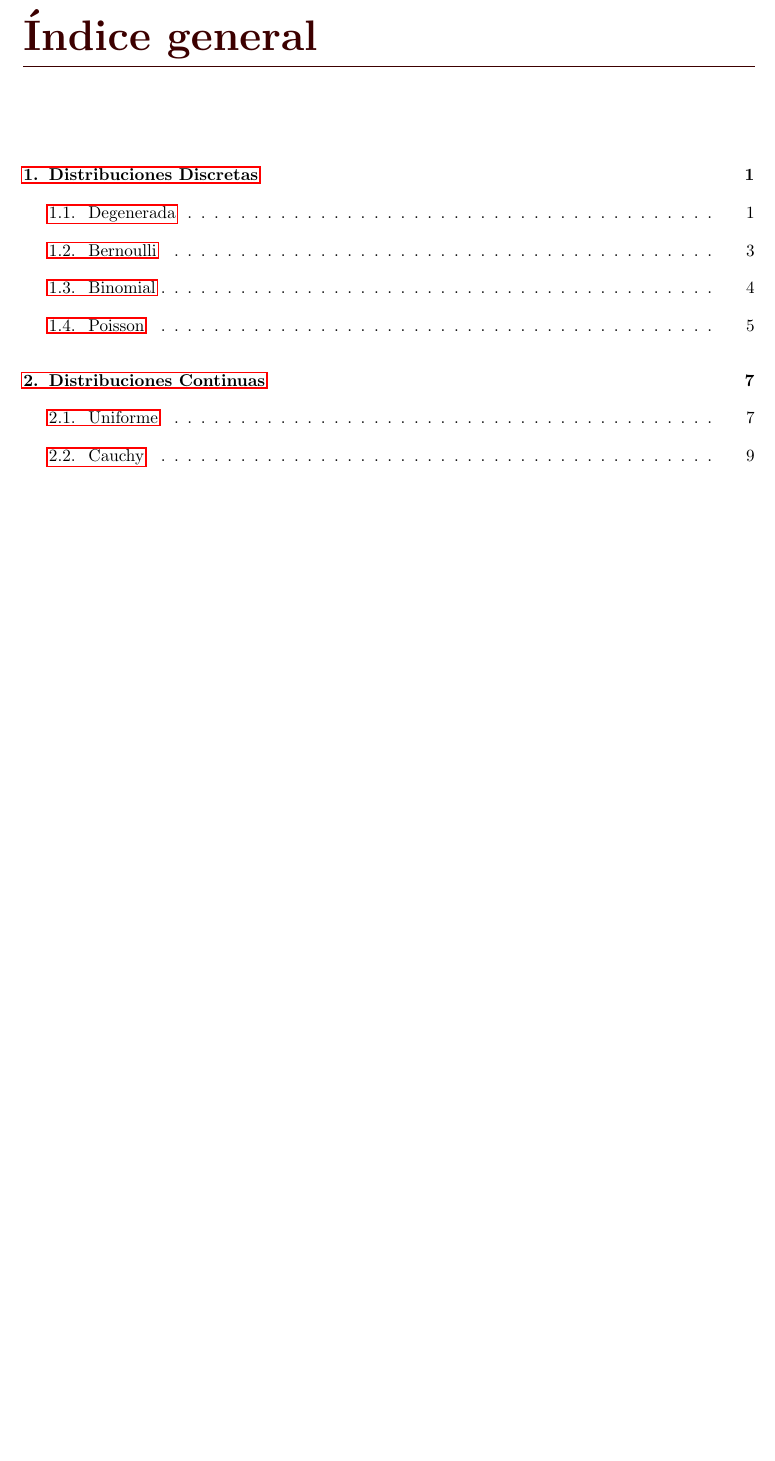
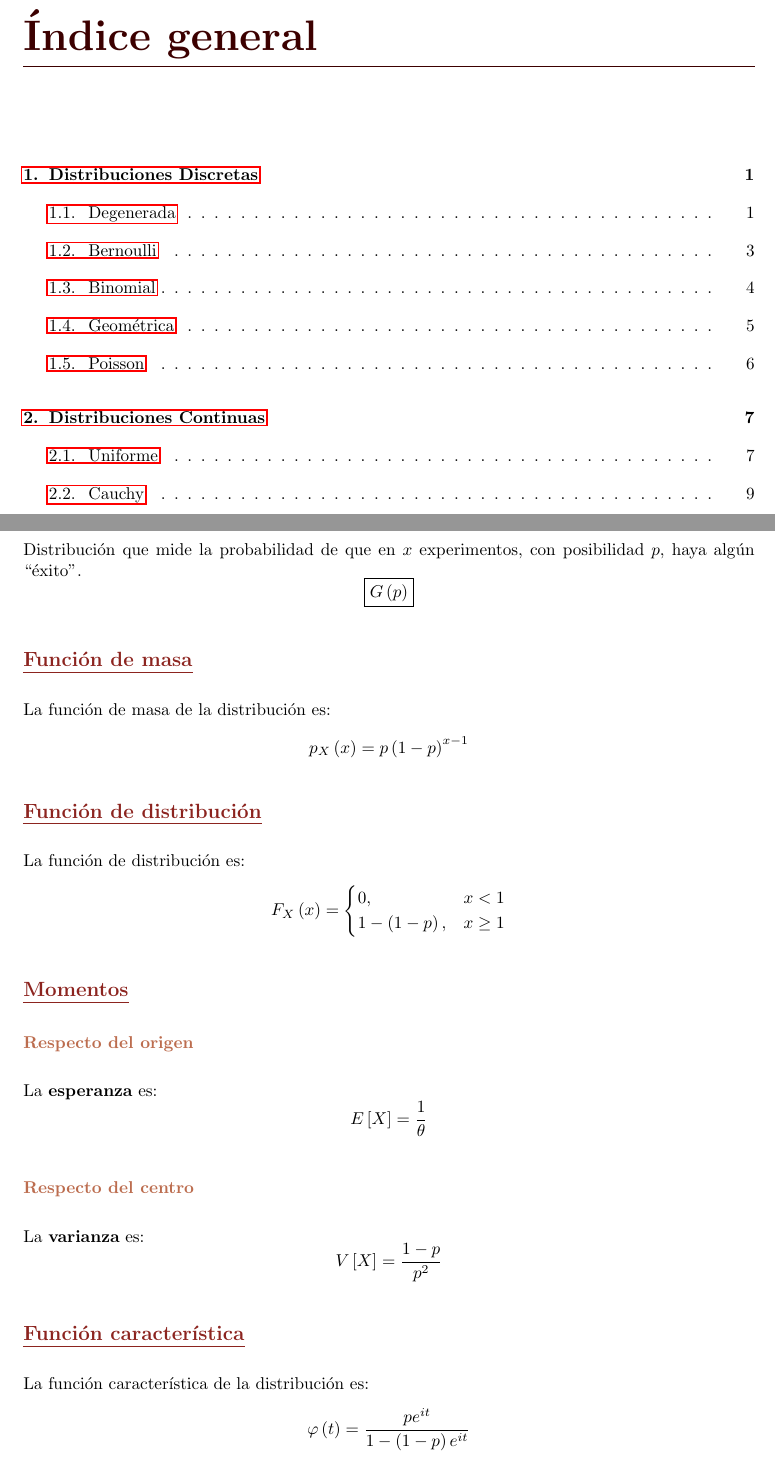
Before and after one commit to MarioCalvarro/Distribuciones, a LaTeX book (Distribuciones.tex, which reads tex/Geometrica.tex): part of page 3 of 22 before the commit and two parts of pages 3 and 9 of 22 after it, the two joined at a grey line, cut so that both start at the same text, the shorter picture padded with empty space. Compiled offline with pdfLaTeX.

Commit message:
Añadida geométrica

```diff
--- /dev/null
+++ b/tex/Geometrica.tex
@@ -0,0 +1,43 @@
+\section{Geométrica}
+\label{sec:geometrica}
+Distribución que mide la probabilidad de que en $x$ experimentos, con posibilidad
+$p$, haya algún ``éxito''.
+\[
+\boxed{G\left( p \right)}
+\]
+
+\subsection{Función de masa}
+La función de masa de la distribución es:
+\[
+p_X \left( x \right) = p \left( 1 - p \right)^{x - 1}
+\]
+
+\subsection{Función de distribución}
+La función de distribución es:
+\[
+F_X\left( x \right) = \begin{cases}
+    0, &x < 1\\
+    1 - \left( 1 - p \right), &x \ge 1
+\end{cases}
+\]
+
+\subsection{Momentos}
+
+\subsubsection*{Respecto del origen}
+La \textbf{esperanza} es:
+\[
+    E\left[ X \right] = \frac{1}{\theta}
+\]
+\subsubsection*{Respecto del centro}
+La \textbf{varianza} es:
+\[
+    V\left[ X \right] = \frac{1 - p}{p^2}
+\]
+
+\subsection{Función característica}
+La función característica de la distribución es:
+\[
+\varphi\left( t \right) = \frac{p e^{it}}{1 - \left( 1 - p \right)e^{it}}
+\]
+
+%\subsection{Otras características de interés}
```
Also changed, not shown: Distribuciones.tex (+2 -2 lines), Distribuciones.pdf.
